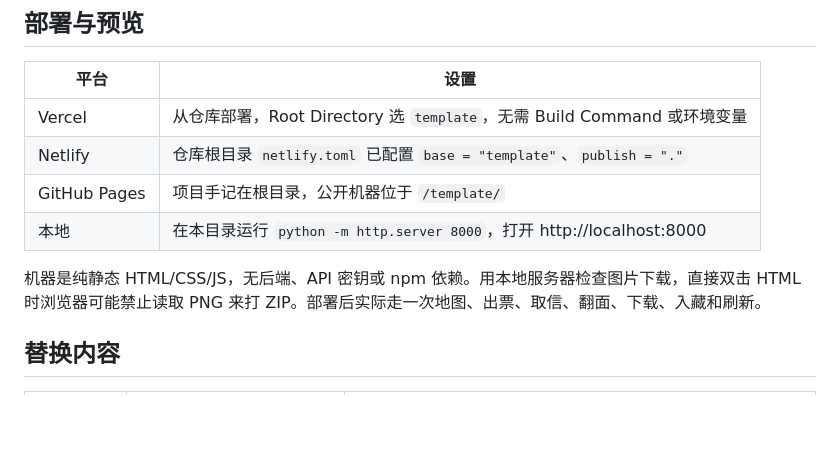
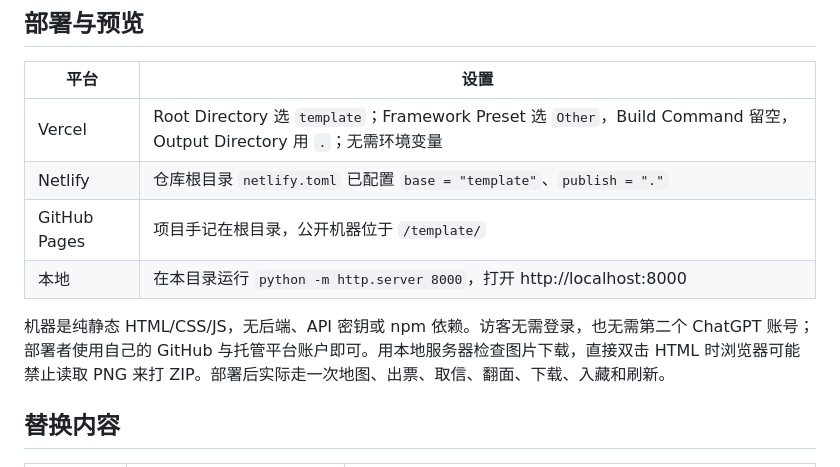
Before and after one commit to jianjidanbenren-eng/yomemado, a Markdown page: template/USAGE.md, the part around one of its changes. GitHub-like rendering; blank space fills up the shorter version.

```diff
--- a/template/USAGE.md
+++ b/template/USAGE.md
@@ -8,12 +8,12 @@
 
 | 平台 | 设置 |
 | --- | --- |
-| Vercel | 从仓库部署，Root Directory 选 `template`，无需 Build Command 或环境变量 |
+| Vercel | Root Directory 选 `template`；Framework Preset 选 `Other`，Build Command 留空，Output Directory 用 `.`；无需环境变量 |
 | Netlify | 仓库根目录 `netlify.toml` 已配置 `base = "template"`、`publish = "."` |
 | GitHub Pages | 项目手记在根目录，公开机器位于 `/template/` |
 | 本地 | 在本目录运行 `python -m http.server 8000`，打开 http://localhost:8000 |
 
-机器是纯静态 HTML/CSS/JS，无后端、API 密钥或 npm 依赖。用本地服务器检查图片下载，直接双击 HTML 时浏览器可能禁止读取 PNG 来打 ZIP。部署后实际走一次地图、出票、取信、翻面、下载、入藏和刷新。
+机器是纯静态 HTML/CSS/JS，无后端、API 密钥或 npm 依赖。访客无需登录，也无需第二个 ChatGPT 账号；部署者使用自己的 GitHub 与托管平台账户即可。用本地服务器检查图片下载，直接双击 HTML 时浏览器可能禁止读取 PNG 来打 ZIP。部署后实际走一次地图、出票、取信、翻面、下载、入藏和刷新。
 
 ## 替换内容
 
```
Also changed, not shown: other parts of template/USAGE.md (+38 -0 lines).
